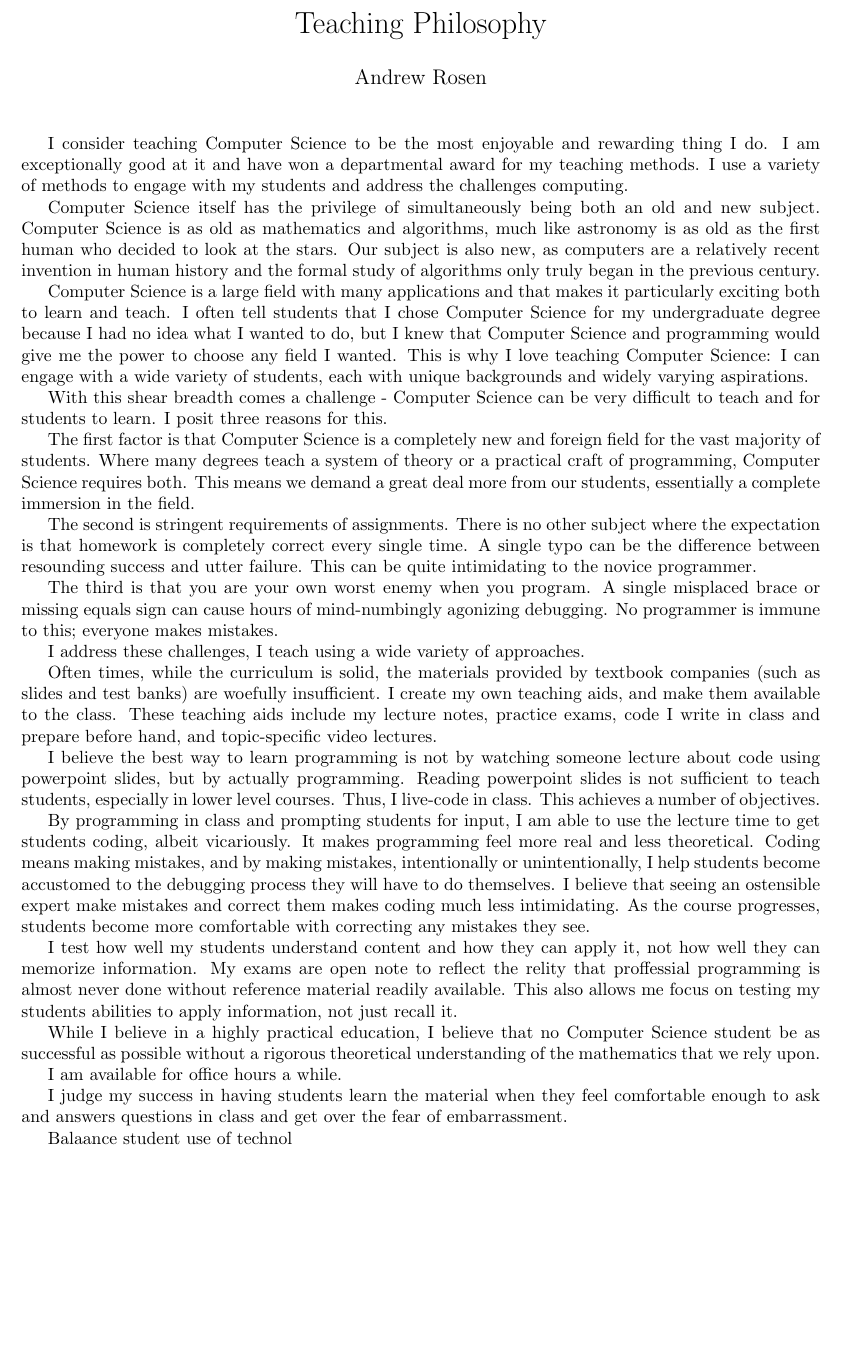
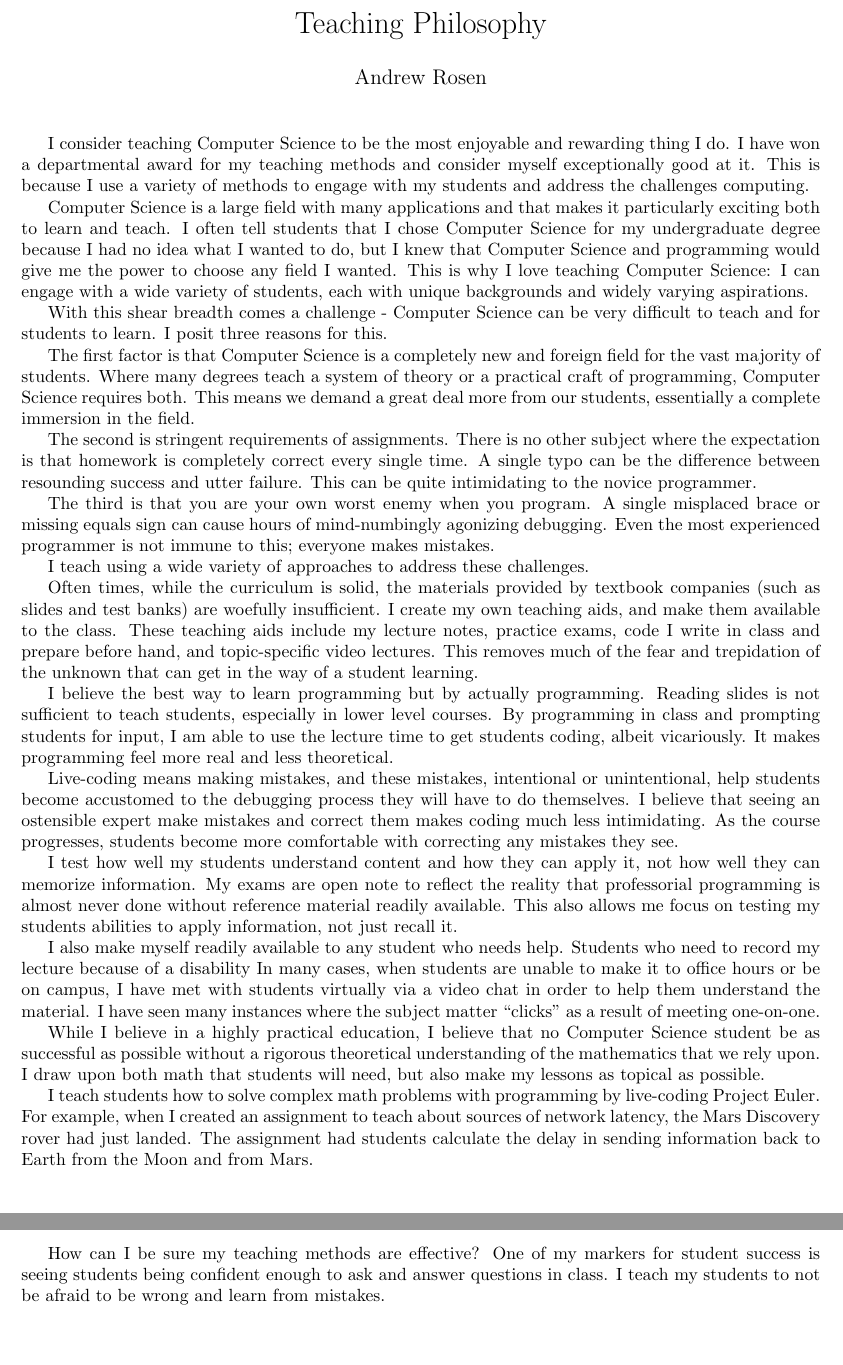
Before and after one commit to abrosen/notes, a LaTeX document (applications/teaching.tex): part of the page before the commit and two parts of pages 1 and 2 of 2 after it, the two joined at a grey line, cut so that both start at the same text, the shorter picture padded with empty space. Compiled offline with pdfLaTeX.

Commit message:
making good progress today

```diff
--- a/applications/teaching.tex
+++ b/applications/teaching.tex
@@ -12,18 +12,17 @@
 \maketitle
 
 
-%Who am I
+%Who am I  DR Harrsion said to put this on top
 I consider teaching Computer Science to be the most enjoyable and rewarding thing I do.
-I am exceptionally good at it and have won a departmental award for my teaching methods.
-I use a variety of methods to engage with my students and address the challenges computing.
+I have won a departmental award for my teaching methods and consider myself exceptionally good at it.
+This is because I use a variety of methods to engage with my students and address the challenges computing.
 
 
 
-
-
-Computer Science itself has the privilege of simultaneously being both an old and new subject.
-Computer Science is as old as mathematics and algorithms, much like astronomy is as old as the first human who decided to look at the stars.
-Our subject is also new, as computers are a relatively recent invention in human history and the formal study of algorithms only truly began in the previous century.
+%
+%Computer Science itself has the privilege of simultaneously being both an old and new subject.
+%Computer Science is as old as mathematics and algorithms, much like astronomy is as old as the first human who decided to look at the stars.
+%Our subject is also new, as computers are a relatively recent invention in human history and the formal study of algorithms only truly began in the previous century.
 
 
 % Why do I study and teach Computer Science
@@ -46,73 +45,48 @@ This can be quite intimidating to the novice programmer.
 
 The third is that you are your own worst enemy when you program.
 A single misplaced brace or missing equals sign can cause hours of mind-numbingly agonizing debugging.
-No programmer is immune to this; everyone makes mistakes.
+Even the most experienced programmer is not immune to this; everyone makes mistakes.
 
-I address these challenges, I teach using a wide variety of approaches.
-
+I teach using a wide variety of approaches to address these challenges.
 
 Often times, while the curriculum is solid, the materials provided by textbook companies (such as slides and test banks) are woefully insufficient.
 I create my own teaching aids, and make them available to the class.
 These teaching aids include my lecture notes, practice exams, code I write in class and prepare before hand, and topic-specific video lectures.
+This removes much of the fear and trepidation of the unknown that can get in the way of a student learning.
 
-
-
-I believe the best way to learn programming is not by watching someone lecture about code using powerpoint slides, but by actually programming.
-Reading powerpoint slides is not sufficient to teach students, especially in lower level courses.
-Thus, I live-code in class.
-This achieves a number of objectives.
-
+I believe the best way to learn programming but by actually programming.
+Reading slides is not sufficient to teach students, especially in lower level courses.
 By programming in class and prompting students for input, I am able to use the lecture time to get students coding, albeit vicariously.
 It makes programming feel more real and less theoretical.
-Coding means making mistakes, and by making mistakes, intentionally or unintentionally, I help students become accustomed to the debugging process they will have to do themselves.
+
+Live-coding means making mistakes, and these mistakes, intentional or unintentional, help students become accustomed to the debugging process they will have to do themselves.
 I believe that seeing an ostensible expert make mistakes and correct them makes coding much less intimidating.
 As the course progresses, students become more comfortable with correcting any mistakes they see.
 
-
-
-
 I test how well my students understand content and how they can apply it, not how well they can memorize information.
-My exams are open note to reflect the relity that proffessial programming is almost never done without reference material readily available.
+My exams are open note to reflect the reality that professorial programming is almost never done without reference material readily available.
 This also allows me focus on testing my students abilities to apply information, not just recall it.
 
+I also make myself readily available to any student who needs help.
+Students who need to record my lecture because of a disability
+In many cases, when students are unable to make it to office hours or be on campus, I have met with students virtually via a video chat in order to help them understand the material.
+I have seen many instances where the subject matter ``clicks'' as a result of meeting one-on-one.
 
 
 
 While I believe in a highly practical education, I believe that no Computer Science student be as successful as possible without a rigorous theoretical understanding of the mathematics that we rely upon.
+I draw upon both math that students will need, but also make my lessons as topical as possible.
+
+I teach students how to solve complex math problems with programming by live-coding Project Euler.
+For example, when I created an assignment to teach about sources of network latency, the Mars Discovery rover had just landed.
+The assignment had students calculate the delay in sending information back to Earth from the Moon and from Mars.
 
 
 
-
-
-
-
-
-
-
-
-
-
-
-
-
-
-
-
-
-
-
-
-
-
-I am available for office hours a while.
-
-
-I judge my success in having students learn the material when they feel comfortable enough to ask and  answers questions in class and get over the fear of embarrassment.
-
-
-Balaance student use of technol
-
-
+% How do I judge student success
+How can I be sure my teaching methods are effective?
+One of my markers for student success is seeing students being confident enough to ask and answer questions in class.
+I teach my students to not be afraid to be wrong and learn from mistakes.
 
 
 
```
Also changed, not shown: applications/research.tex (+24 -0 lines).
